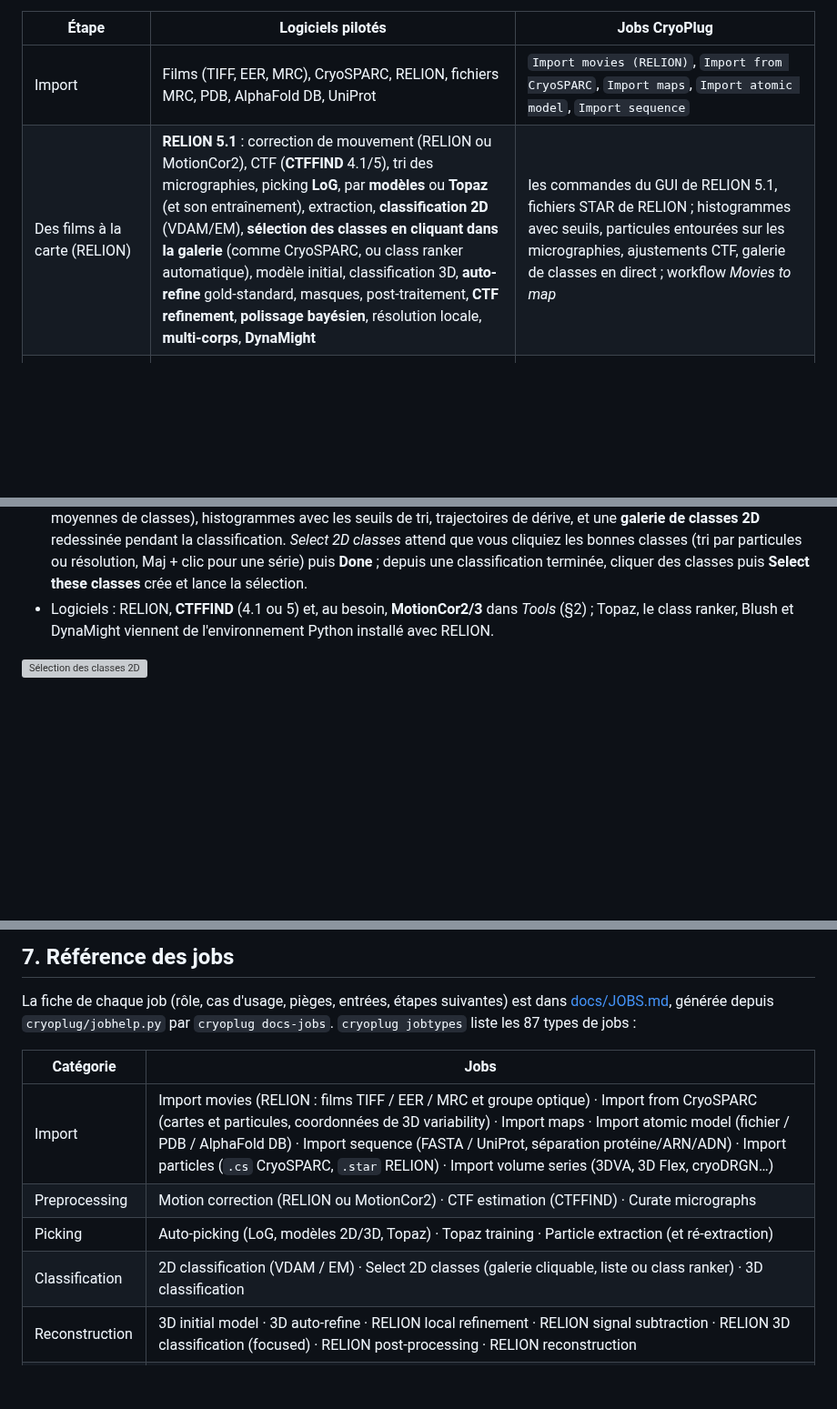
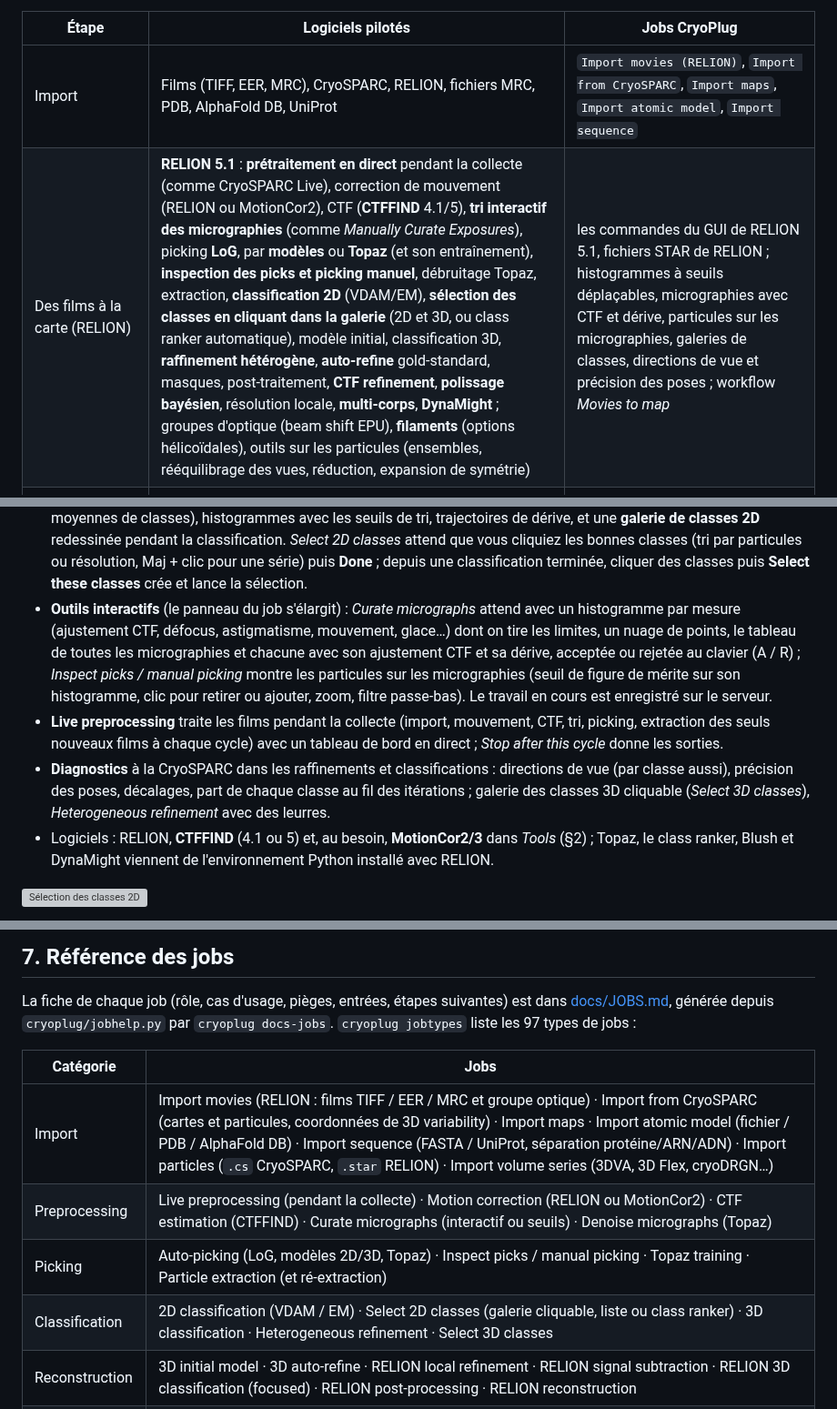
Before and after one commit to DrQuercus/CryoPlug, a Markdown page: README.md, 3 parts joined by grey strips. Shown at 91% size. Rendered like a GitHub page; blank space fills up the shorter version; grey boxes are pictures that could not be loaded.

Commit message:
README: CryoSPARC-like tools of the RELION pipeline, with screenshots
The feature table, the RELION section and the job list cover live
preprocessing, interactive curation of micrographs, inspection of picks
and manual picking, Topaz denoising, heterogeneous refinement, 3D class
selection, the refinement diagnostics, optics groups, helical options and
the particle utilities; screenshots of the curation, the pick inspector
and the live dashboard.

Co-Authored-By: Claude Opus 5.5 <noreply@anthropic.com>
Claude-Session: https://claude.ai/code/session_01H8UW5xD5wQHYm8HVQJ1drA

```diff
--- a/README.md
+++ b/README.md
@@ -10,7 +10,7 @@ CryoSPARC (projets, cartes de jobs, file d'attente, lanes, **choix des GPU**, **
 | Étape | Logiciels pilotés | Jobs CryoPlug |
 |---|---|---|
 | Import | Films (TIFF, EER, MRC), CryoSPARC, RELION, fichiers MRC, PDB, AlphaFold DB, UniProt | `Import movies (RELION)`, `Import from CryoSPARC`, `Import maps`, `Import atomic model`, `Import sequence` |
-| Des films à la carte (RELION) | **RELION 5.1** : correction de mouvement (RELION ou MotionCor2), CTF (**CTFFIND** 4.1/5), tri des micrographies, picking **LoG**, par **modèles** ou **Topaz** (et son entraînement), extraction, **classification 2D** (VDAM/EM), **sélection des classes en cliquant dans la galerie** (comme CryoSPARC, ou class ranker automatique), modèle initial, classification 3D, **auto-refine** gold-standard, masques, post-traitement, **CTF refinement**, **polissage bayésien**, résolution locale, **multi-corps**, **DynaMight** | les commandes du GUI de RELION 5.1, fichiers STAR de RELION ; histogrammes avec seuils, particules entourées sur les micrographies, ajustements CTF, galerie de classes en direct ; workflow *Movies to map* |
+| Des films à la carte (RELION) | **RELION 5.1** : **prétraitement en direct** pendant la collecte (comme CryoSPARC Live), correction de mouvement (RELION ou MotionCor2), CTF (**CTFFIND** 4.1/5), **tri interactif des micrographies** (comme *Manually Curate Exposures*), picking **LoG**, par **modèles** ou **Topaz** (et son entraînement), **inspection des picks et picking manuel**, débruitage Topaz, extraction, **classification 2D** (VDAM/EM), **sélection des classes en cliquant dans la galerie** (2D et 3D, ou class ranker automatique), modèle initial, classification 3D, **raffinement hétérogène**, **auto-refine** gold-standard, masques, post-traitement, **CTF refinement**, **polissage bayésien**, résolution locale, **multi-corps**, **DynaMight** ; groupes d'optique (beam shift EPU), **filaments** (options hélicoïdales), outils sur les particules (ensembles, rééquilibrage des vues, réduction, expansion de symétrie) | les commandes du GUI de RELION 5.1, fichiers STAR de RELION ; histogrammes à seuils déplaçables, micrographies avec CTF et dérive, particules sur les micrographies, galeries de classes, directions de vue et précision des poses ; workflow *Movies to map* |
 | Raffinement local (RELION) | **RELION 5** : raffinement local gold-standard (recherches locales depuis les poses CryoSPARC, Blush), **soustraction de signal** recentrée et recadrée (avec expansion de symétrie), **classification 3D focalisée** sans alignement, post-traitement, reconstruction | conversion CryoSPARC → RELION automatique (conventions de pyem), cartes toujours rendues sur la grille de la carte consensus, workflows *Focused refinement* et *Focused classification* |
 | Amélioration de carte | **LocScale 2** (model-free / pseudo-modèle / model-based / hybride), **EMmerNet** (avec la carte de confiance pVDDT), **DeepEMhancer**, **EMReady2**, **spIsoNet** (correction de l'anisotropie due à l'orientation préférentielle), Phenix `resolve_cryo_em`, `map_sharpening` (Phenix 2), `auto_sharpen`, `local_aniso_sharpen`, **résolution locale** (`local_resolution`), **cartes composites** de raffinements locaux (`combine_focused_maps`) | + FSC demi-cartes (masquée, corrigée par randomisation de phase), **résolution directionnelle / 3D FSC**, **création de masques** (densité, chaînes du modèle, carte simulée du modèle comme `molmap`, densité proche du modèle ; dilatation et bord doux en Å), **masques dessinés à la main dans le visualiseur 3D** (comme Chimera : sphères, boîtes, cylindres, région de densité cliquée, zone autour de chaînes, carte simulée de chaînes) et opérations de carte (main, B-factor, filtre, masque, boîte) intégrées |
 | Hétérogénéité (variabilité 3D) | **cryoDRGN** (contrôle des entrées, entraînement en deux tours, convergence, analyse, paysage, trajectoires), **cryoDRGN-AI** (ab initio, sans consensus : poses apprises, main et repère, validation), **CryoSPARC 3D Variability** et *3D Variability Display* / 3D Flex (import des coordonnées des particules et des séries de volumes) | **Explorateur de l'espace latent** interactif (UMAP / PCA, coloration par densité, défocus ou orientation, galerie des volumes avec alertes junk, lasso, images des particules, clusters → volumes en 3D, sélection de particules, trajectoire), **lecture des séries** dans le visualiseur 3D, **analyse de série** (carte de variabilité, corrélation entre états, chaînes qui bougent ou disparaissent), sélection de particules vers CryoSPARC ou un nouvel entraînement |
@@ -424,6 +424,16 @@ refinement** et **DynaMight** pour la suite. Le workflow *Movies to map (RELION
   redessinée pendant la classification. *Select 2D classes* attend que vous cliquiez les bonnes classes (tri par
   particules ou résolution, Maj + clic pour une série) puis **Done** ; depuis une classification terminée, cliquer des
   classes puis **Select these classes** crée et lance la sélection.
+- **Outils interactifs** (le panneau du job s'élargit) : *Curate micrographs* attend avec un histogramme par mesure
+  (ajustement CTF, défocus, astigmatisme, mouvement, glace…) dont on tire les limites, un nuage de points, le tableau
+  de toutes les micrographies et chacune avec son ajustement CTF et sa dérive, acceptée ou rejetée au clavier (A / R) ;
+  *Inspect picks / manual picking* montre les particules sur les micrographies (seuil de figure de mérite sur son
+  histogramme, clic pour retirer ou ajouter, zoom, filtre passe-bas). Le travail en cours est enregistré sur le serveur.
+- **Live preprocessing** traite les films pendant la collecte (import, mouvement, CTF, tri, picking, extraction des
+  seuls nouveaux films à chaque cycle) avec un tableau de bord en direct ; *Stop after this cycle* donne les sorties.
+- **Diagnostics** à la CryoSPARC dans les raffinements et classifications : directions de vue (par classe aussi),
+  précision des poses, décalages, part de chaque classe au fil des itérations ; galerie des classes 3D cliquable
+  (*Select 3D classes*), *Heterogeneous refinement* avec des leurres.
 - Logiciels : RELION, **CTFFIND** (4.1 ou 5) et, au besoin, **MotionCor2/3** dans *Tools* (§2) ; Topaz, le class
   ranker, Blush et DynaMight viennent de l'environnement Python installé avec RELION.
 
@@ -945,14 +961,14 @@ révision 2026-07-28 reviennent automatiquement à 2025-11-25.
 
 La fiche de chaque job (rôle, cas d'usage, pièges, entrées, étapes suivantes) est dans
 [docs/JOBS.md](docs/JOBS.md), générée depuis `cryoplug/jobhelp.py` par `cryoplug docs-jobs`.
-`cryoplug jobtypes` liste les 87 types de jobs :
+`cryoplug jobtypes` liste les 97 types de jobs :
 
 | Catégorie | Jobs |
 |---|---|
 | Import | Import movies (RELION : films TIFF / EER / MRC et groupe optique) · Import from CryoSPARC (cartes et particules, coordonnées de 3D variability) · Import maps · Import atomic model (fichier / PDB / AlphaFold DB) · Import sequence (FASTA / UniProt, séparation protéine/ARN/ADN) · Import particles (`.cs` CryoSPARC, `.star` RELION) · Import volume series (3DVA, 3D Flex, cryoDRGN…) |
-| Preprocessing | Motion correction (RELION ou MotionCor2) · CTF estimation (CTFFIND) · Curate micrographs |
-| Picking | Auto-picking (LoG, modèles 2D/3D, Topaz) · Topaz training · Particle extraction (et ré-extraction) |
-| Classification | 2D classification (VDAM / EM) · Select 2D classes (galerie cliquable, liste ou class ranker) · 3D classification |
+| Preprocessing | Live preprocessing (pendant la collecte) · Motion correction (RELION ou MotionCor2) · CTF estimation (CTFFIND) · Curate micrographs (interactif ou seuils) · Denoise micrographs (Topaz) |
+| Picking | Auto-picking (LoG, modèles 2D/3D, Topaz) · Inspect picks / manual picking · Topaz training · Particle extraction (et ré-extraction) |
+| Classification | 2D classification (VDAM / EM) · Select 2D classes (galerie cliquable, liste ou class ranker) · 3D classification · Heterogeneous refinement · Select 3D classes |
 | Reconstruction | 3D initial model · 3D auto-refine · RELION local refinement · RELION signal subtraction · RELION 3D classification (focused) · RELION post-processing · RELION reconstruction |
 | Map processing | Half-map FSC · Directional resolution (3D FSC) · Local resolution (Phenix) · Create mask · Mask creation (RELION) · Mask drawn in the 3D viewer · Composite map (focused maps) · Map operations · LocScale 2 · EMmerNet · DeepEMhancer · EMReady2 · Anisotropy correction (spIsoNet) · Density modification (Phenix) · Map sharpening (Phenix) · Auto-sharpen (Phenix) · Local anisotropic sharpening (Phenix) |
 | Heterogeneity | 3D multi-body refinement (RELION) · DynaMight · cryoDRGN input check (backprojection) · cryoDRGN training · cryoDRGN-AI ab initio reconstruction · cryoDRGN continue training · cryoDRGN convergence check · cryoDRGN analysis · cryoDRGN landscape analysis · cryoDRGN trajectory · cryoDRGN volumes at particles · Select particles (latent space) · Volume series analysis · Extract volume from series |
```
Also changed, not shown: other parts of README.md (+8 -2 lines), docs/images/relion_curate.png (added), docs/images/relion_live.png (added), docs/images/relion_pick_inspect.png (added).
